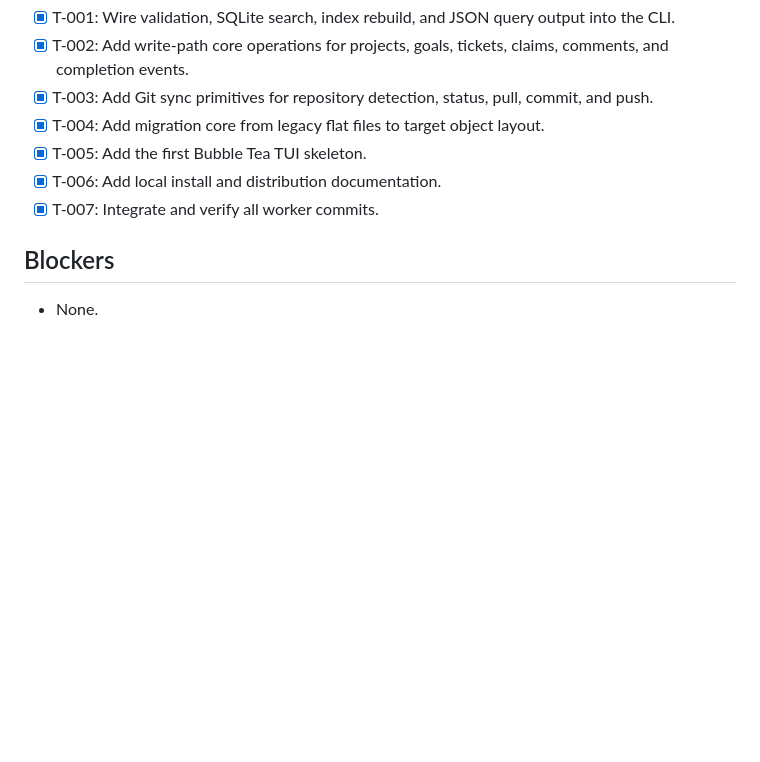
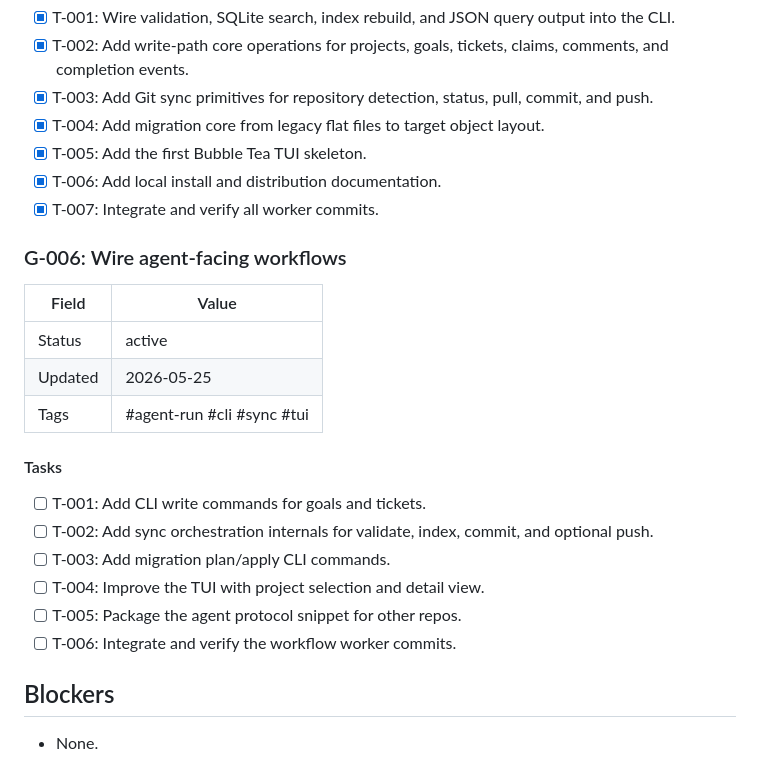
Before and after one commit to sunday-studio/maat, a Markdown page: projects/maat.md, the part around the change. Drawn GitHub-style; blank space fills up the shorter version.

```diff
--- a/projects/maat.md
+++ b/projects/maat.md
@@ -102,6 +102,23 @@ The implementation now has a usable read CLI, validation, SQLite-backed search/i
 - [x] T-006: Add local install and distribution documentation.
 - [x] T-007: Integrate and verify all worker commits.
 
+### G-006: Wire agent-facing workflows
+
+| Field | Value |
+|---|---|
+| Status | active |
+| Updated | 2026-05-25 |
+| Tags | #agent-run #cli #sync #tui |
+
+#### Tasks
+
+- [ ] T-001: Add CLI write commands for goals and tickets.
+- [ ] T-002: Add sync orchestration internals for validate, index, commit, and optional push.
+- [ ] T-003: Add migration plan/apply CLI commands.
+- [ ] T-004: Improve the TUI with project selection and detail view.
+- [ ] T-005: Package the agent protocol snippet for other repos.
+- [ ] T-006: Integrate and verify the workflow worker commits.
+
 ## Blockers
 
 - None.
```
Also changed, not shown: docs/work-plan.md (+19 -0 lines), ledger/2026-05.md (+16 -0 lines).
